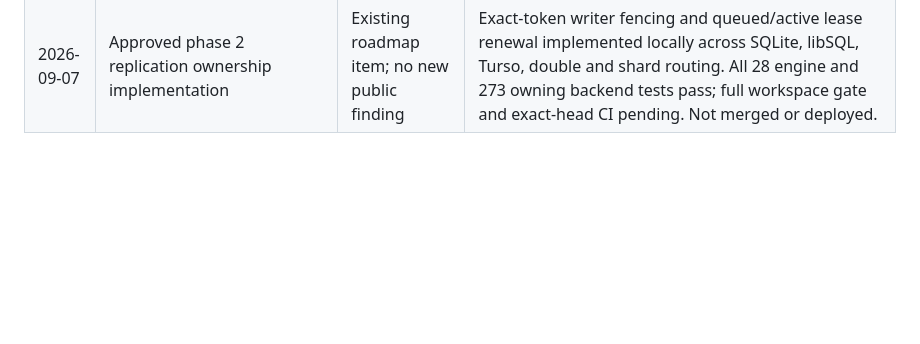
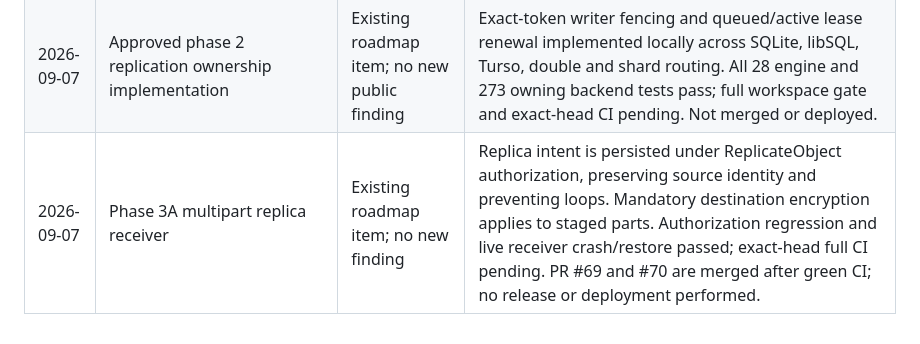
Before and after one commit to Harsh-2002/Cairn, a Markdown page: AUDIT.md, the part around the change. GitHub-like rendering; blank space fills up the shorter version.

Commit message:
docs: track replica receiver validation and authorized merges

```diff
--- a/AUDIT.md
+++ b/AUDIT.md
@@ -339,3 +339,4 @@ Append one row per run. Keep it terse — the detail lives in the issues, not he
 | 2026-09-07 | CodeQL #36/#37 cryptographic constants | none; test-only false positives | Reviewed main 34c78e3: fixed keys occur only in `#[cfg(test)]` nonce-property test (`compress.rs:1429/1433`); production object/part DEKs use `thread_rng().fill_bytes`. Exact regression passed. Alerts remain open; no production change required. |
 | 2026-09-07 | Installer verification implementation, phase 4A | none; existing finding | Local implementation requires signed checksums/binaries and verified image digest/provenance; pinned verifier bootstrap. Shellcheck, installer regressions, release policy, formatting, web build/lint/audits pass. Real v2026.07.25 binary verification passed; that older release lacks image evidence, so live container success is not claimed. Rust unchanged from the baseline covered by the phase 1 full gate; exact-head CI pending. Not merged or deployed. |
 | 2026-09-07 | Approved phase 2 replication ownership implementation | Existing roadmap item; no new public finding | Exact-token writer fencing and queued/active lease renewal implemented locally across SQLite, libSQL, Turso, double and shard routing. All 28 engine and 273 owning backend tests pass; full workspace gate and exact-head CI pending. Not merged or deployed. |
+| 2026-09-07 | Phase 3A multipart replica receiver | Existing roadmap item; no new finding | Replica intent is persisted under ReplicateObject authorization, preserving source identity and preventing loops. Mandatory destination encryption applies to staged parts. Authorization regression and live receiver crash/restore passed; exact-head full CI pending. PR #69 and #70 are merged after green CI; no release or deployment performed. |
```
Also changed, not shown: docs/implementation-phases-2026-09.md (+5 -3 lines).
